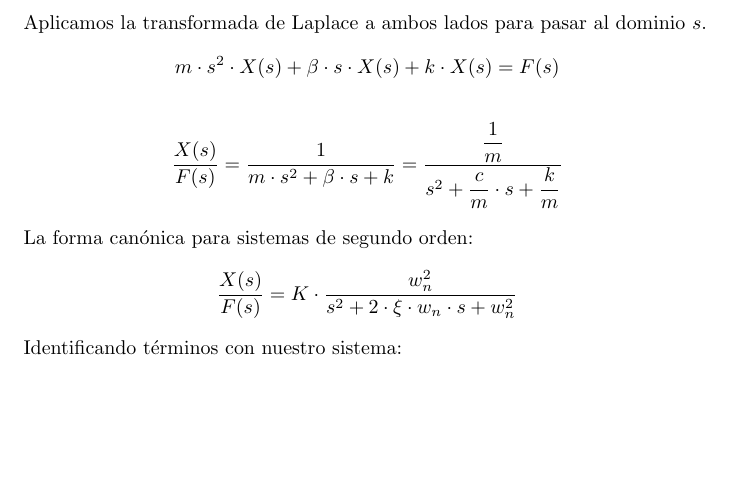
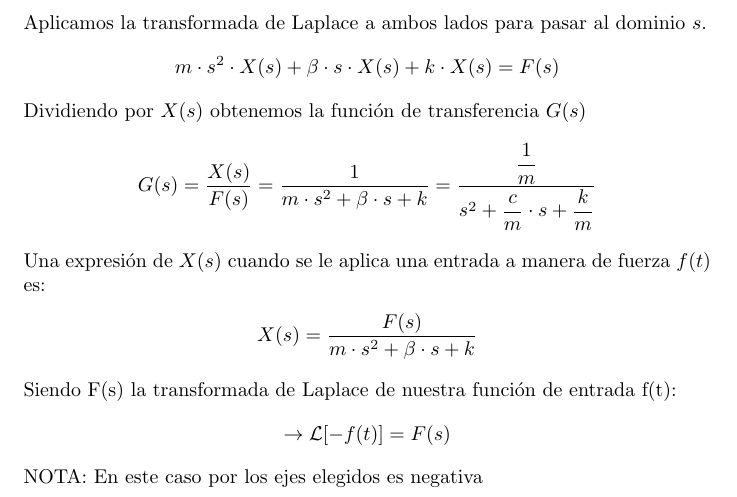
Before and after one commit to Alf-caput/P2_EjerciciosLaplace, a LaTeX document (Entrega.tex): part of page 6 of 6, cut so that both start at the same text, the shorter picture padded with empty space. Compiled offline with pdfLaTeX.

Commit message:
fin ejer 4

```diff
--- a/Entrega.tex
+++ b/Entrega.tex
@@ -256,19 +256,26 @@ Aplicamos la transformada de Laplace a ambos lados para pasar al dominio \(s\).
     =
     F(s)
 \end{align*}
+Dividiendo por \(X(s)\) obtenemos la función de transferencia \(G(s)\)
 \begin{align*}
+    G(s)
+    =
     \dfrac{X(s)}{F(s)}
     =
     \dfrac{1}{m \cdot s^2 + \beta \cdot s + k}
     =
     \dfrac{\dfrac{1}{m}}{s^2 + \dfrac{c}{m} \cdot s + \dfrac{k}{m}}
 \end{align*}
-La forma canónica para sistemas de segundo orden:
+Una expresión de \(X(s)\) cuando se le aplica una entrada a manera de fuerza \(f(t)\) es:
 \begin{align*}
-    \dfrac{X(s)}{F(s)}
+    X(s)
     =
-    K \cdot \dfrac{w_n^2}{s^2 + 2 \cdot \xi \cdot w_n \cdot s + w_n^2}
+    \dfrac{F(s)}{m \cdot s^2 + \beta \cdot s + k}
 \end{align*}
-Identificando términos con nuestro sistema:
-
+Siendo F(s) la transformada de Laplace de nuestra función de entrada f(t):
+\begin{align*}
+    \rightarrow\mathcal{L}[-f(t)]
+    = F(s)
+\end{align*}
+NOTA: En este caso por los ejes elegidos es negativa
 \end{document}
```
Also changed, not shown: Entrega.pdf.
